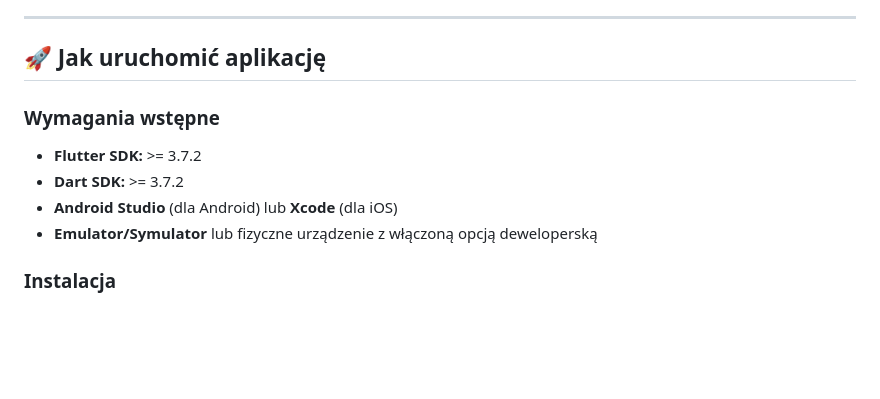
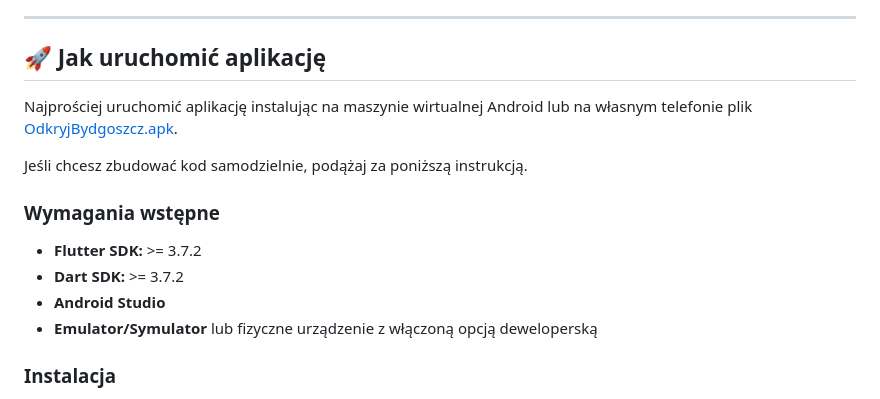
Before and after one commit to iSimon55/HackNation2025IchTroje, a Markdown page: README.md, the part around the change. GitHub-like rendering; blank space fills up the shorter version.

Commit message:
zmieniono README w kontekscie pliku apk

```diff
--- a/README.md
+++ b/README.md
@@ -7,11 +7,14 @@
 ---
 
 ## 🚀 Jak uruchomić aplikację
+Najprościej uruchomić aplikację instalując na maszynie wirtualnej Android lub na własnym telefonie plik [OdkryjBydgoszcz.apk](OdkryjBydgoszcz.apk).
+
+Jeśli chcesz zbudować kod samodzielnie, podążaj za poniższą instrukcją.
 
 ### Wymagania wstępne
 - **Flutter SDK:** >= 3.7.2
 - **Dart SDK:** >= 3.7.2
-- **Android Studio** (dla Android) lub **Xcode** (dla iOS)
+- **Android Studio**
 - **Emulator/Symulator** lub fizyczne urządzenie z włączoną opcją deweloperską
 
 ### Instalacja
```
